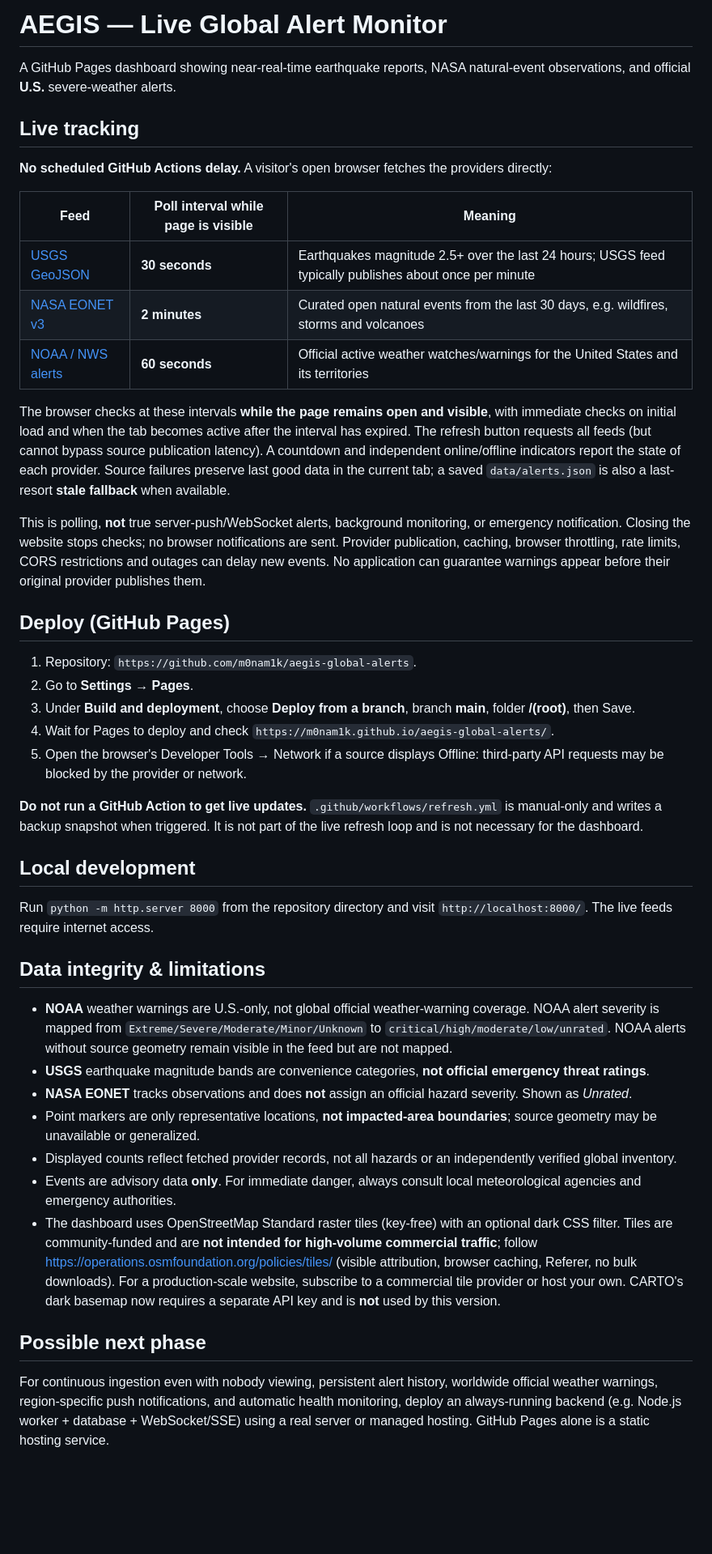
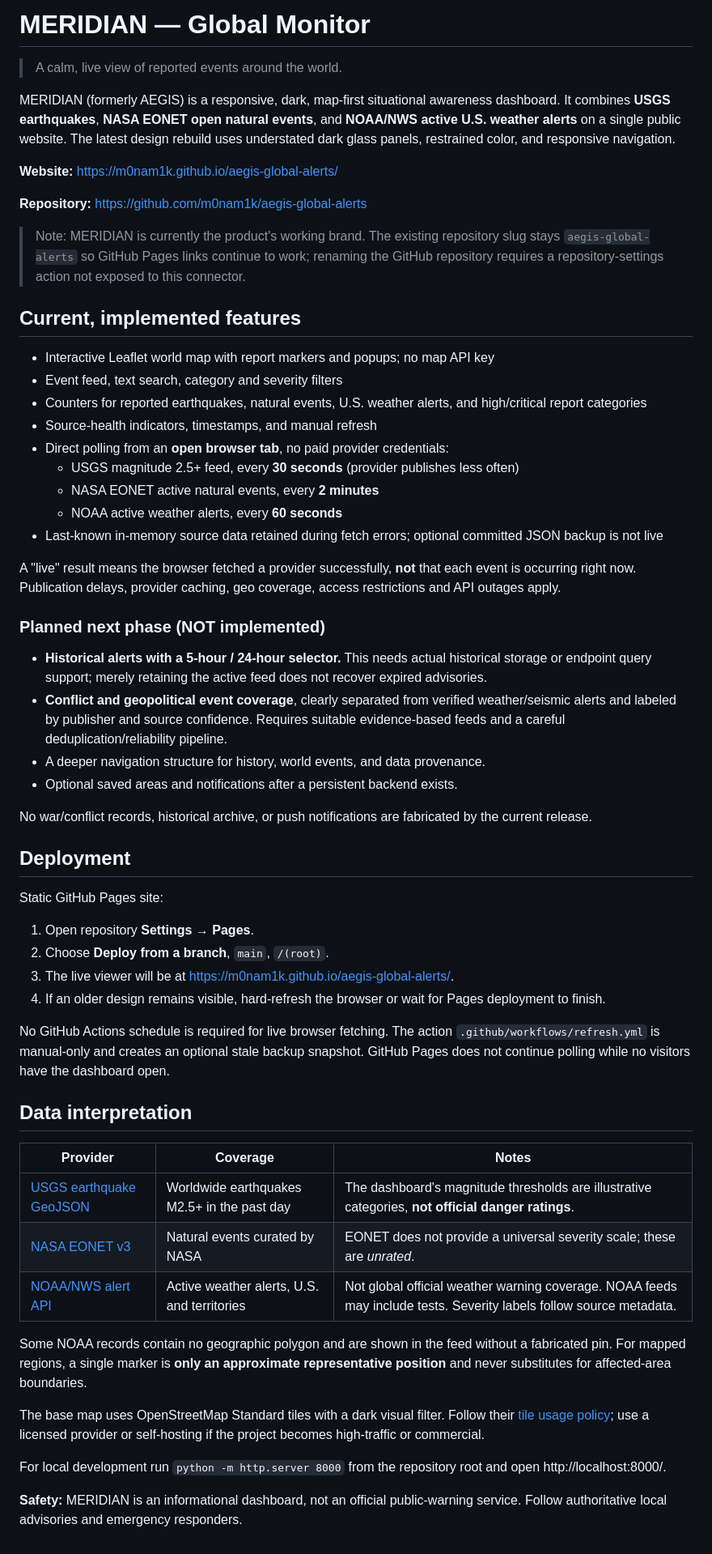
Before and after one commit to m0nam1k/meridan-global-monitor, a Markdown page: README.md, the part around the change. Shown at 81% size. GitHub-like rendering; blank space fills up the shorter version.

Commit message:
docs: rebrand MERIDIAN and stage history/conflict integrations for next phase

```diff
--- a/README.md
+++ b/README.md
@@ -1,45 +1,61 @@
-# AEGIS — Live Global Alert Monitor
+# MERIDIAN — Global Monitor
 
-A GitHub Pages dashboard showing near-real-time earthquake reports, NASA natural-event observations, and official **U.S.** severe-weather alerts.
+> A calm, live view of reported events around the world.
 
-## Live tracking
+MERIDIAN (formerly AEGIS) is a responsive, dark, map-first situational awareness dashboard. It combines **USGS earthquakes**, **NASA EONET open natural events**, and **NOAA/NWS active U.S. weather alerts** on a single public website. The latest design rebuild uses understated dark glass panels, restrained color, and responsive navigation.
 
-**No scheduled GitHub Actions delay.** A visitor's open browser fetches the providers directly:
+**Website:** https://m0nam1k.github.io/aegis-global-alerts/
 
-| Feed | Poll interval while page is visible | Meaning |
+**Repository:** https://github.com/m0nam1k/aegis-global-alerts
+
+> Note: MERIDIAN is currently the product's working brand. The existing repository slug stays `aegis-global-alerts` so GitHub Pages links continue to work; renaming the GitHub repository requires a repository-settings action not exposed to this connector.
+
+## Current, implemented features
+
+- Interactive Leaflet world map with report markers and popups; no map API key
+- Event feed, text search, category and severity filters
+- Counters for reported earthquakes, natural events, U.S. weather alerts, and high/critical report categories
+- Source-health indicators, timestamps, and manual refresh
+- Direct polling from an **open browser tab**, no paid provider credentials:
+  - USGS magnitude 2.5+ feed, every **30 seconds** (provider publishes less often)
+  - NASA EONET active natural events, every **2 minutes**
+  - NOAA active weather alerts, every **60 seconds**
+- Last-known in-memory source data retained during fetch errors; optional committed JSON backup is not live
+
+A "live" result means the browser fetched a provider successfully, **not** that each event is occurring right now. Publication delays, provider caching, geo coverage, access restrictions and API outages apply.
+
+### Planned next phase (NOT implemented)
+
+- **Historical alerts with a 5-hour / 24-hour selector.** This needs actual historical storage or endpoint query support; merely retaining the active feed does not recover expired advisories.
+- **Conflict and geopolitical event coverage**, clearly separated from verified weather/seismic alerts and labeled by publisher and source confidence. Requires suitable evidence-based feeds and a careful deduplication/reliability pipeline.
+- A deeper navigation structure for history, world events, and data provenance.
+- Optional saved areas and notifications after a persistent backend exists.
+
+No war/conflict records, historical archive, or push notifications are fabricated by the current release.
+
+## Deployment
+
+Static GitHub Pages site:
+
+1. Open repository **Settings → Pages**.
+2. Choose **Deploy from a branch**, `main`, `/(root)`.
+3. The live viewer will be at https://m0nam1k.github.io/aegis-global-alerts/.
+4. If an older design remains visible, hard-refresh the browser or wait for Pages deployment to finish.
+
+No GitHub Actions schedule is required for live browser fetching. The action `.github/workflows/refresh.yml` is manual-only and creates an optional stale backup snapshot. GitHub Pages does not continue polling while no visitors have the dashboard open.
+
+## Data interpretation
+
+| Provider | Coverage | Notes |
 | --- | --- | --- |
-| [USGS GeoJSON](https://earthquake.usgs.gov/earthquakes/feed/v1.0/geojson.php) | **30 seconds** | Earthquakes magnitude 2.5+ over the last 24 hours; USGS feed typically publishes about once per minute |
-| [NASA EONET v3](https://eonet.gsfc.nasa.gov/docs/v3) | **2 minutes** | Curated open natural events from the last 30 days, e.g. wildfires, storms and volcanoes |
-| [NOAA / NWS alerts](https://www.weather.gov/documentation/services-web-alerts) | **60 seconds** | Official active weather watches/warnings for the United States and its territories |
+| [USGS earthquake GeoJSON](https://earthquake.usgs.gov/earthquakes/feed/v1.0/geojson.php) | Worldwide earthquakes M2.5+ in the past day | The dashboard's magnitude thresholds are illustrative categories, **not official danger ratings**. |
+| [NASA EONET v3](https://eonet.gsfc.nasa.gov/docs/v3) | Natural events curated by NASA | EONET does not provide a universal severity scale; these are *unrated*. |
+| [NOAA/NWS alert API](https://www.weather.gov/documentation/services-web-alerts) | Active weather alerts, U.S. and territories | Not global official weather warning coverage. NOAA feeds may include tests. Severity labels follow source metadata. |
 
-The browser checks at these intervals **while the page remains open and visible**, with immediate checks on initial load and when the tab becomes active after the interval has expired. The refresh button requests all feeds (but cannot bypass source publication latency). A countdown and independent online/offline indicators report the state of each provider. Source failures preserve last good data in the current tab; a saved `data/alerts.json` is also a last-resort **stale fallback** when available.
+Some NOAA records contain no geographic polygon and are shown in the feed without a fabricated pin. For mapped regions, a single marker is **only an approximate representative position** and never substitutes for affected-area boundaries.
 
-This is polling, **not** true server-push/WebSocket alerts, background monitoring, or emergency notification. Closing the website stops checks; no browser notifications are sent. Provider publication, caching, browser throttling, rate limits, CORS restrictions and outages can delay new events. No application can guarantee warnings appear before their original provider publishes them.
+The base map uses OpenStreetMap Standard tiles with a dark visual filter. Follow their [tile usage policy](https://operations.osmfoundation.org/policies/tiles/); use a licensed provider or self-hosting if the project becomes high-traffic or commercial.
 
-## Deploy (GitHub Pages)
+For local development run `python -m http.server 8000` from the repository root and open http://localhost:8000/.
 
-1. Repository: `https://github.com/m0nam1k/aegis-global-alerts`.
-2. Go to **Settings → Pages**.
-3. Under **Build and deployment**, choose **Deploy from a branch**, branch **main**, folder **/(root)**, then Save.
-4. Wait for Pages to deploy and check `https://m0nam1k.github.io/aegis-global-alerts/`.
-5. Open the browser's Developer Tools → Network if a source displays Offline: third-party API requests may be blocked by the provider or network.
-
-**Do not run a GitHub Action to get live updates.** `.github/workflows/refresh.yml` is manual-only and writes a backup snapshot when triggered. It is not part of the live refresh loop and is not necessary for the dashboard.
-
-## Local development
-
-Run `python -m http.server 8000` from the repository directory and visit `http://localhost:8000/`. The live feeds require internet access.
-
-## Data integrity & limitations
-
-- **NOAA** weather warnings are U.S.-only, not global official weather-warning coverage. NOAA alert severity is mapped from `Extreme/Severe/Moderate/Minor/Unknown` to `critical/high/moderate/low/unrated`. NOAA alerts without source geometry remain visible in the feed but are not mapped.
-- **USGS** earthquake magnitude bands are convenience categories, **not official emergency threat ratings**.
-- **NASA EONET** tracks observations and does **not** assign an official hazard severity. Shown as *Unrated*.
-- Point markers are only representative locations, **not impacted-area boundaries**; source geometry may be unavailable or generalized.
-- Displayed counts reflect fetched provider records, not all hazards or an independently verified global inventory.
-- Events are advisory data **only**. For immediate danger, always consult local meteorological agencies and emergency authorities.
-- The dashboard uses OpenStreetMap Standard raster tiles (key-free) with an optional dark CSS filter. Tiles are community-funded and are **not intended for high-volume commercial traffic**; follow https://operations.osmfoundation.org/policies/tiles/ (visible attribution, browser caching, Referer, no bulk downloads). For a production-scale website, subscribe to a commercial tile provider or host your own. CARTO's dark basemap now requires a separate API key and is **not** used by this version.
-
-## Possible next phase
-
-For continuous ingestion even with nobody viewing, persistent alert history, worldwide official weather warnings, region-specific push notifications, and automatic health monitoring, deploy an always-running backend (e.g. Node.js worker + database + WebSocket/SSE) using a real server or managed hosting. GitHub Pages alone is a static hosting service.
+**Safety:** MERIDIAN is an informational dashboard, not an official public-warning service. Follow authoritative local advisories and emergency responders.
```
